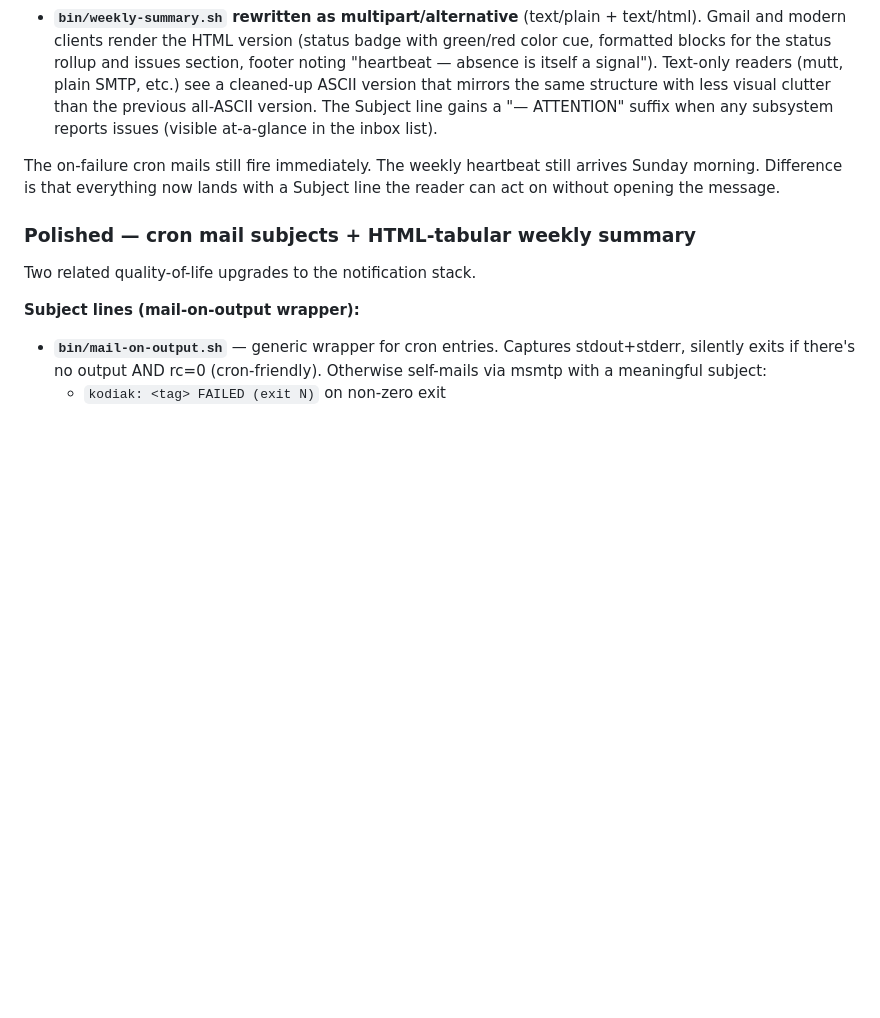
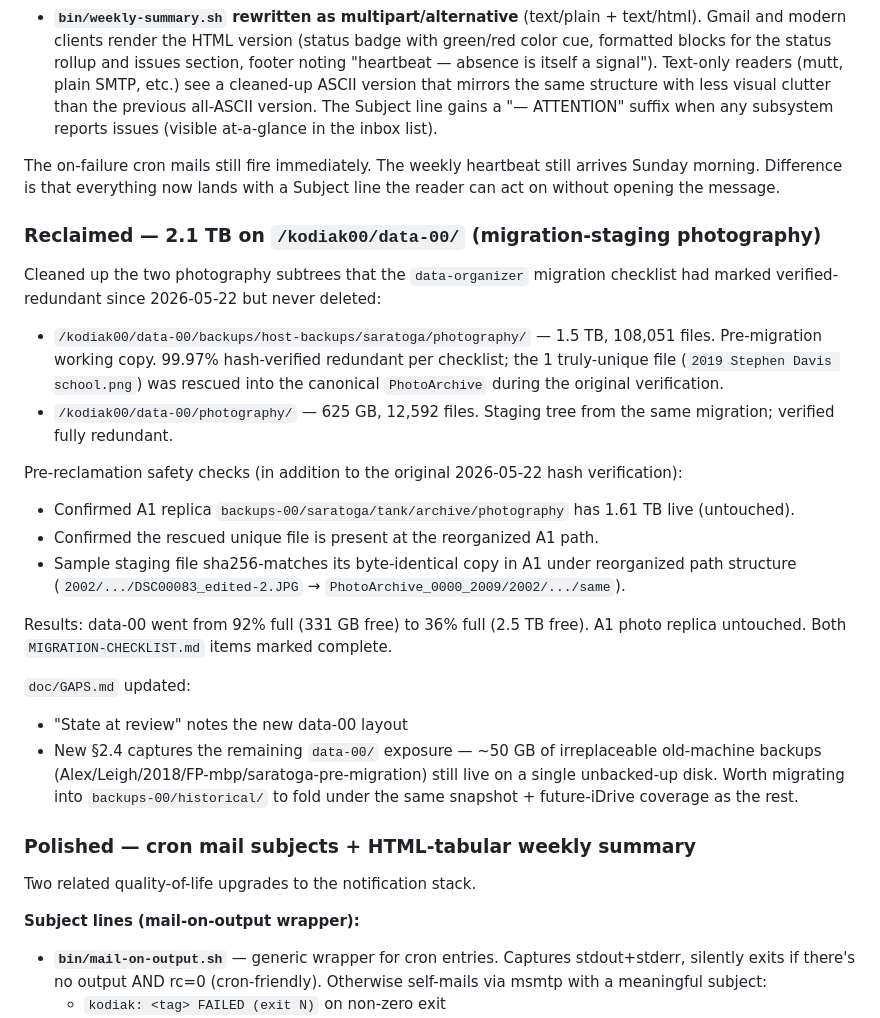
Before and after one commit to lynchdavis/home-backup-mgmt, a Markdown page: CHANGELOG.md, the part around the change. Rendered like a GitHub page; blank space fills up the shorter version.

```diff
--- a/CHANGELOG.md
+++ b/CHANGELOG.md
@@ -20,6 +20,25 @@ Two related quality-of-life upgrades for the mail notification stack:
 - **`bin/weekly-summary.sh` rewritten as multipart/alternative** (text/plain + text/html). Gmail and modern clients render the HTML version (status badge with green/red color cue, formatted blocks for the status rollup and issues section, footer noting "heartbeat — absence is itself a signal"). Text-only readers (mutt, plain SMTP, etc.) see a cleaned-up ASCII version that mirrors the same structure with less visual clutter than the previous all-ASCII version. The Subject line gains a "— ATTENTION" suffix when any subsystem reports issues (visible at-a-glance in the inbox list).
 
 The on-failure cron mails still fire immediately. The weekly heartbeat still arrives Sunday morning. Difference is that everything now lands with a Subject line the reader can act on without opening the message.
+
+### Reclaimed — 2.1 TB on `/kodiak00/data-00/` (migration-staging photography)
+
+Cleaned up the two photography subtrees that the `data-organizer` migration checklist had marked verified-redundant since 2026-05-22 but never deleted:
+
+- `/kodiak00/data-00/backups/host-backups/saratoga/photography/` — 1.5 TB, 108,051 files. Pre-migration working copy. 99.97% hash-verified redundant per checklist; the 1 truly-unique file (`2019 Stephen Davis school.png`) was rescued into the canonical `PhotoArchive` during the original verification.
+- `/kodiak00/data-00/photography/` — 625 GB, 12,592 files. Staging tree from the same migration; verified fully redundant.
+
+Pre-reclamation safety checks (in addition to the original 2026-05-22 hash verification):
+
+- Confirmed A1 replica `backups-00/saratoga/tank/archive/photography` has 1.61 TB live (untouched).
+- Confirmed the rescued unique file is present at the reorganized A1 path.
+- Sample staging file sha256-matches its byte-identical copy in A1 under reorganized path structure (`2002/.../DSC00083_edited-2.JPG` → `PhotoArchive_0000_2009/2002/.../same`).
+
+Results: data-00 went from 92% full (331 GB free) to 36% full (2.5 TB free). A1 photo replica untouched. Both `MIGRATION-CHECKLIST.md` items marked complete.
+
+`doc/GAPS.md` updated:
+- "State at review" notes the new data-00 layout
+- New §2.4 captures the remaining `data-00/` exposure — ~50 GB of irreplaceable old-machine backups (Alex/Leigh/2018/FP-mbp/saratoga-pre-migration) still live on a single unbacked-up disk. Worth migrating into `backups-00/historical/` to fold under the same snapshot + future-iDrive coverage as the rest.
 
 ### Polished — cron mail subjects + HTML-tabular weekly summary
 
```
Also changed, not shown: doc/GAPS.md (+22 -2 lines).
